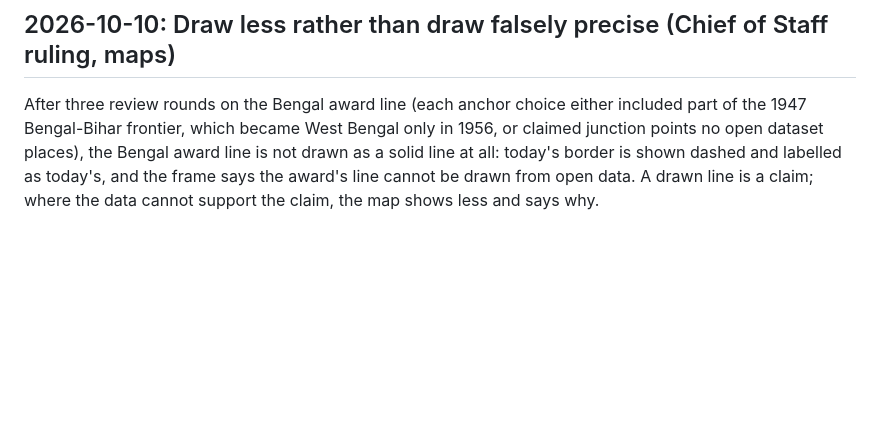
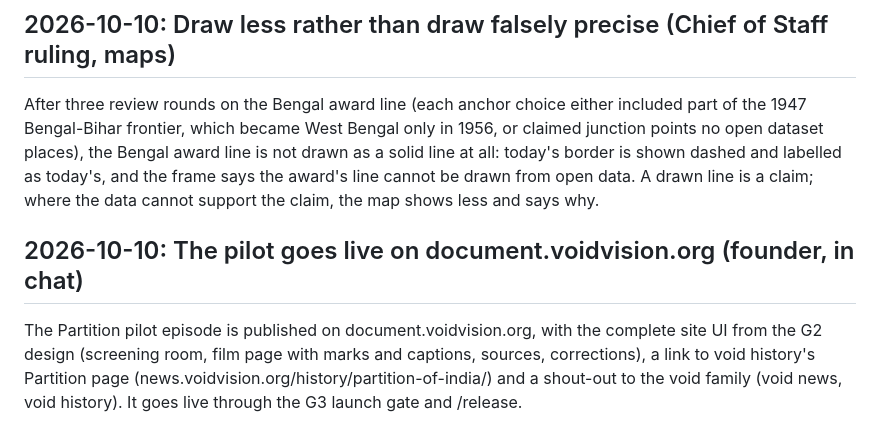
Before and after one commit to aacrit/document, a Markdown page: docs/DECISIONS.md, the part around the change. Drawn GitHub-style; blank space fills up the shorter version.

Commit message:
docs: pilot goes live on document.voidvision.org (founder)
Co-Authored-By: Claude Opus 5.5 <noreply@anthropic.com>
Claude-Session: https://claude.ai/code/session_01CjFRJWVTjzy9KkZ3Vfvcxx

```diff
--- a/docs/DECISIONS.md
+++ b/docs/DECISIONS.md
@@ -107,3 +107,6 @@ The episode screenplay's narration lines carry a `delivery` (mood, intensity, pa
 
 ## 2026-10-10: Draw less rather than draw falsely precise (Chief of Staff ruling, maps)
 After three review rounds on the Bengal award line (each anchor choice either included part of the 1947 Bengal-Bihar frontier, which became West Bengal only in 1956, or claimed junction points no open dataset places), the Bengal award line is not drawn as a solid line at all: today's border is shown dashed and labelled as today's, and the frame says the award's line cannot be drawn from open data. A drawn line is a claim; where the data cannot support the claim, the map shows less and says why.
+
+## 2026-10-10: The pilot goes live on document.voidvision.org (founder, in chat)
+The Partition pilot episode is published on document.voidvision.org, with the complete site UI from the G2 design (screening room, film page with marks and captions, sources, corrections), a link to void history's Partition page (news.voidvision.org/history/partition-of-india/) and a shout-out to the void family (void news, void history). It goes live through the G3 launch gate and /release.
```
